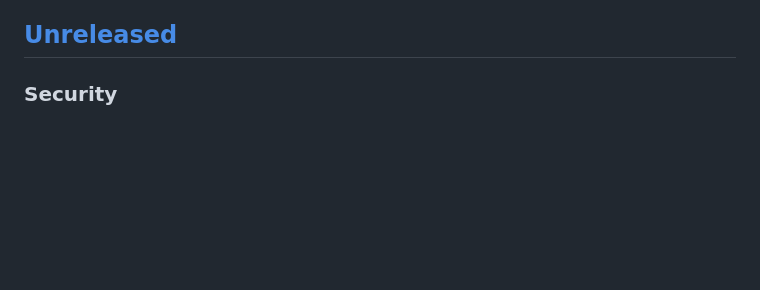
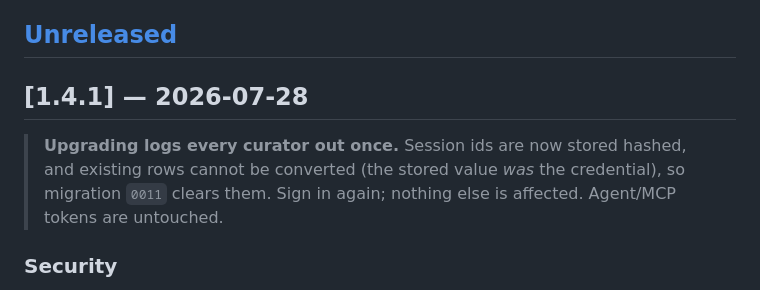
Before and after one commit to Quest-ICT/ken, a Markdown page: CHANGELOG.md, the part around the change. Drawn GitHub-style; blank space fills up the shorter version.

Commit message:
Release 1.4.1 — security hardening from the 'who can read what' audit
Prompted by the production operations session: their off-box backup request was the
first thing to ask Ken to let a NON-SERVICE account read its data, so the long-standing
'only ken and root ever see this' assumption stopped being true and needed checking
everywhere it was implicit rather than enforced.

- Web-session ids are stored HASHED. The id WAS the cookie value, in the clear, so any
  database copy — every snapshot — contained replayable logins for whoever read it.
  Migration 0011 clears web_session: EVERY CURATOR IS LOGGED OUT ONCE.
-  writes 0600 itself. The mode previously came from the ambient
  umask and was corrected only by the two shell callers, so a hand-run snapshot — the
  form both runbooks document, into /tmp — was a world-readable full dump of the KB.
- The live database is 0600: ken.service now sets UMask=0077. Previously ken.db, its WAL
  sidecars and comm.db were 0644, contained only by the directory around them.
- The first-run /setup token no longer lands in a world-readable log (ken.sh umask).
- ken.service drops an unused write grant on the backups directory.
- Docs: the snapshot 'what is in it' paragraph no longer claims credentials are not in
  the clear (it was wrong about sessions); restore/drill recipes set umask before
  staging decrypted plaintext; and the reason the scoped upgrade wrapper must never
  accept --backup-group/--backup-dir is recorded in the wrapper itself.

No API or configuration change. Agent/MCP tokens, KEN_BACKUP_GROUP and KEN_BACKUP_DIR
all behave exactly as in 1.4.0.

Signed-off-by: Vladimir C. <36965523+vladgitdev@users.noreply.github.com>

```diff
--- a/CHANGELOG.md
+++ b/CHANGELOG.md
@@ -14,6 +14,12 @@ same change — never "docs later".
 > the first public release is **1.1.0**.
 
 ## [Unreleased]
+
+## [1.4.1] — 2026-07-28
+
+> **Upgrading logs every curator out once.** Session ids are now stored hashed, and existing rows
+> cannot be converted (the stored value *was* the credential), so migration `0011` clears them. Sign in
+> again; nothing else is affected. Agent/MCP tokens are untouched.
 
 ### Security
 - **Web-session ids are now stored hashed, so a database copy no longer contains replayable logins.**
```
